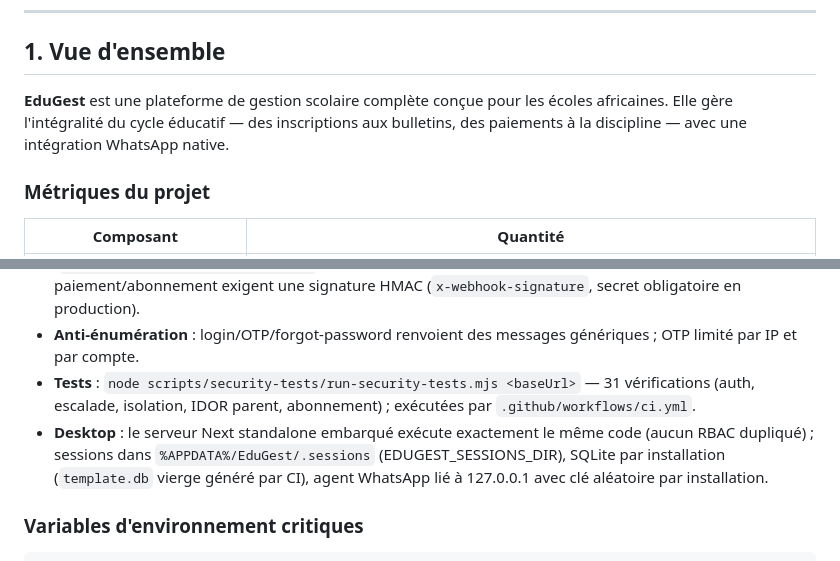
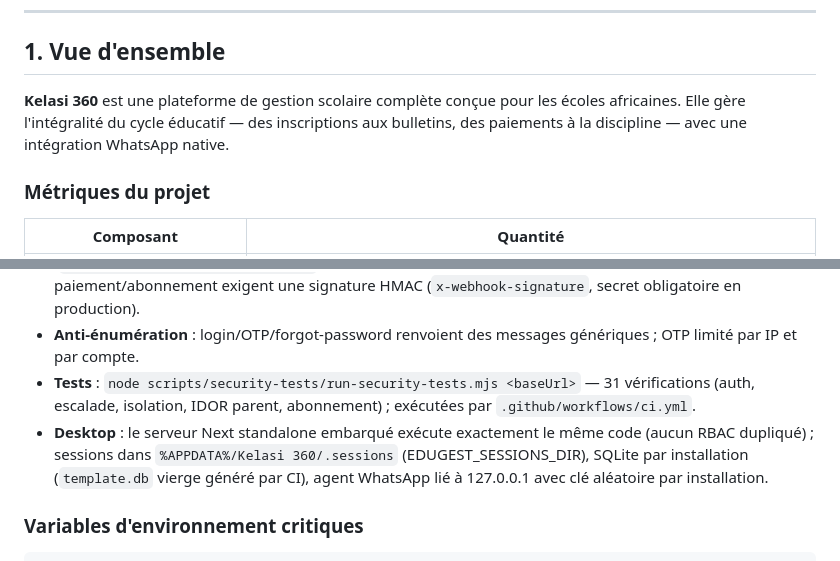
Before and after one commit to vodi72089-eng/edugest, a Markdown page: docs/PRODUCTION.md, 2 parts joined by grey strips. Rendered like a GitHub page.

```diff
--- a/docs/PRODUCTION.md
+++ b/docs/PRODUCTION.md
@@ -23,7 +23,7 @@
 
 ## 1. Vue d'ensemble
 
-**EduGest** est une plateforme de gestion scolaire complète conçue pour les écoles africaines. Elle gère l'intégralité du cycle éducatif — des inscriptions aux bulletins, des paiements à la discipline — avec une intégration WhatsApp native.
+**Kelasi 360** est une plateforme de gestion scolaire complète conçue pour les écoles africaines. Elle gère l'intégralité du cycle éducatif — des inscriptions aux bulletins, des paiements à la discipline — avec une intégration WhatsApp native.
 
 ### Métriques du projet
 
@@ -232,7 +232,7 @@ La sécurité est **imposée côté API** (`src/lib/auth.ts`, `src/lib/feature-g
 - **Abonnements** : montée de forfait réservée au SUPER_ADMIN_GLOBAL (validation du paiement) ; un SCHOOL_ADMIN ne peut que rétrograder (`/api/subscription/downgrade`) ; l'activation (`/api/payments/subscription/renew`) exige une demande d'abonnement PAYÉE ; les webhooks de paiement/abonnement exigent une signature HMAC (`x-webhook-signature`, secret obligatoire en production).
 - **Anti-énumération** : login/OTP/forgot-password renvoient des messages génériques ; OTP limité par IP et par compte.
 - **Tests** : `node scripts/security-tests/run-security-tests.mjs <baseUrl>` — 31 vérifications (auth, escalade, isolation, IDOR parent, abonnement) ; exécutées par `.github/workflows/ci.yml`.
-- **Desktop** : le serveur Next standalone embarqué exécute exactement le même code (aucun RBAC dupliqué) ; sessions dans `%APPDATA%/EduGest/.sessions` (EDUGEST_SESSIONS_DIR), SQLite par installation (`template.db` vierge généré par CI), agent WhatsApp lié à 127.0.0.1 avec clé aléatoire par installation.
+- **Desktop** : le serveur Next standalone embarqué exécute exactement le même code (aucun RBAC dupliqué) ; sessions dans `%APPDATA%/Kelasi 360/.sessions` (EDUGEST_SESSIONS_DIR), SQLite par installation (`template.db` vierge généré par CI), agent WhatsApp lié à 127.0.0.1 avec clé aléatoire par installation.
 
 ### Variables d'environnement critiques
 
```
Also changed, not shown: other parts of docs/PRODUCTION.md (+5 -5 lines).
